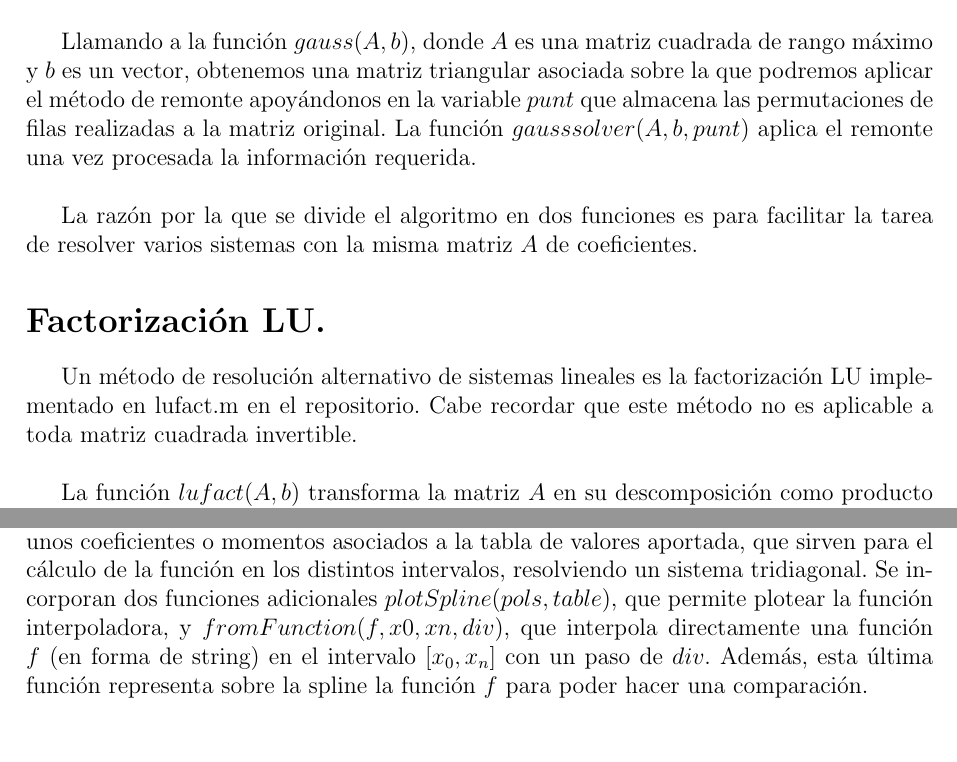
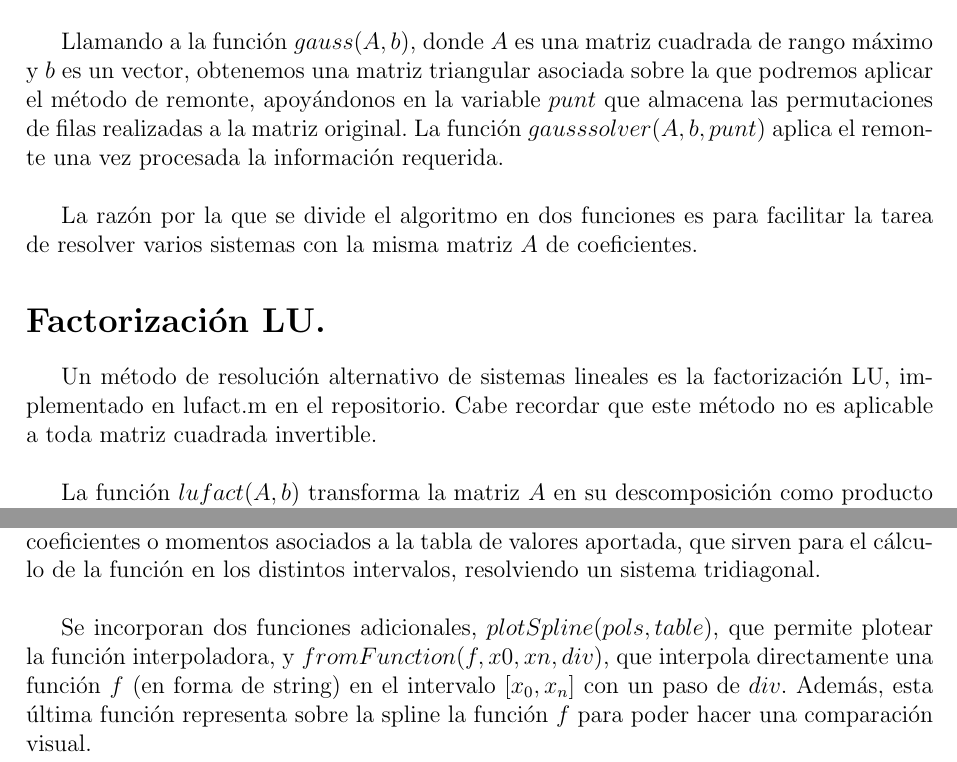
Before and after one commit to MaSteve/MN, a LaTeX document (Manual/manual.tex): two parts of pages 2 and 4 of 4, joined at a grey line, cut so that both start at the same text. Compiled offline with pdfLaTeX.

Commit message:
Pequeños cambios

```diff
--- a/Manual/manual.tex
+++ b/Manual/manual.tex
@@ -57,10 +57,10 @@ A falta de una orientación a objetos decente (porque parece que es lo que piden
 Ahora sí pasamos a ver las distintas implementaciones.
 \section*{Eliminación gaussiana}
 La eliminación gaussiana es un método para resolver sistemas de ecuaciones lineales. La implementación de dicho método se encuentra en el fichero gauss.m del repositorio.\\ \par
-Llamando a la función $gauss(A, b)$, donde $A$ es una matriz cuadrada de rango máximo y $b$ es un vector, obtenemos una matriz triangular asociada sobre la que podremos aplicar el método de remonte apoyándonos en la variable $punt$ que almacena las permutaciones de filas realizadas a la matriz original. La función $gausssolver(A, b, punt)$ aplica el remonte una vez procesada la información requerida.\\ \par
+Llamando a la función $gauss(A, b)$, donde $A$ es una matriz cuadrada de rango máximo y $b$ es un vector, obtenemos una matriz triangular asociada sobre la que podremos aplicar el método de remonte, apoyándonos en la variable $punt$ que almacena las permutaciones de filas realizadas a la matriz original. La función $gausssolver(A, b, punt)$ aplica el remonte una vez procesada la información requerida.\\ \par
 La razón por la que se divide el algoritmo en dos funciones es para facilitar la tarea de resolver varios sistemas con la misma matriz $A$ de coeficientes.
 \section*{Factorización LU.}
-Un método de resolución alternativo de sistemas lineales es la factorización LU implementado en lufact.m en el repositorio. Cabe recordar que este método no es aplicable a toda matriz cuadrada invertible.\\ \par
+Un método de resolución alternativo de sistemas lineales es la factorización LU, implementado en lufact.m en el repositorio. Cabe recordar que este método no es aplicable a toda matriz cuadrada invertible.\\ \par
 La función $lufact(A, b)$ transforma la matriz $A$ en su descomposición como producto de una matriz triangular inferior con una matriz triangular superior. Dichas matriz triangulares se agrupan en una única matriz $Amod$ dado que la diagonal de la inferior son todo unos. Posteriormente la función $lusolver(Amod, b)$ resuelve los dos sistemas triangulares resultantes mediante el método del remonte.\\ \par
 De nuevo se contemplan dos funciones para facilitar la resolución de nuevos sistemas con la misma matriz de coeficientes.
 \section*{Factorización de Cholesky.}
@@ -80,5 +80,6 @@ Dada una tabla con dos columnas, la primera con los valores x y la segunda con s
 En el mismo archivo se cuenta con una función que representa graficamente el polinomio, $plotNewton(pol, table)$, y una función, $addPoint(val, img, pol, Pi, table)$, que permite añadir un punto más a la interpolación llamándola con los datos ya procesados de la tabla, a saber, $val$, valor x, $img$, su imagen, $pol$, polinomio de interpolación actual, $Pi$, función $\Pi_n$ actual, y $table$, con los valores de las diferencias divididas antes comentadas.
 \section*{Funciones spline cúbicas.}
 Por último, se recoge un script spline.m con una implementación del método de interpolación mediante funciones spline cúbicas.\\ \par
-Llamando a $splineT(table)$ con una tabla con dos columnas como la del método anterior, se calcula una función a trozos de clase 2 que la aproxima. Para ello, obtiene unos coeficientes o momentos asociados a la tabla de valores aportada, que sirven para el cálculo de la función en los distintos intervalos, resolviendo un sistema tridiagonal. Se incorporan dos funciones adicionales $plotSpline(pols, table)$, que permite plotear la función interpoladora, y $fromFunction(f, x0, xn, div)$, que interpola directamente una función $f$ (en forma de string) en el intervalo $[x_0, x_n]$ con un paso de $div$. Además, esta última función representa sobre la spline la función $f$ para poder hacer una comparación.
+Llamando a $splineT(table)$ con una tabla con dos columnas como la del método anterior, se calcula una función a trozos de clase 2 que la aproxima. Para ello, obtiene unos coeficientes o momentos asociados a la tabla de valores aportada, que sirven para el cálculo de la función en los distintos intervalos, resolviendo un sistema tridiagonal.\\ \par
+Se incorporan dos funciones adicionales, $plotSpline(pols, table)$, que permite plotear la función interpoladora, y $fromFunction(f, x0, xn, div)$, que interpola directamente una función $f$ (en forma de string) en el intervalo $[x_0, x_n]$ con un paso de $div$. Además, esta última función representa sobre la spline la función $f$ para poder hacer una comparación visual.
 \end{document}
```
Also changed, not shown: Manual/manual.pdf, Manual/manual.tex (6 more changed lines).
